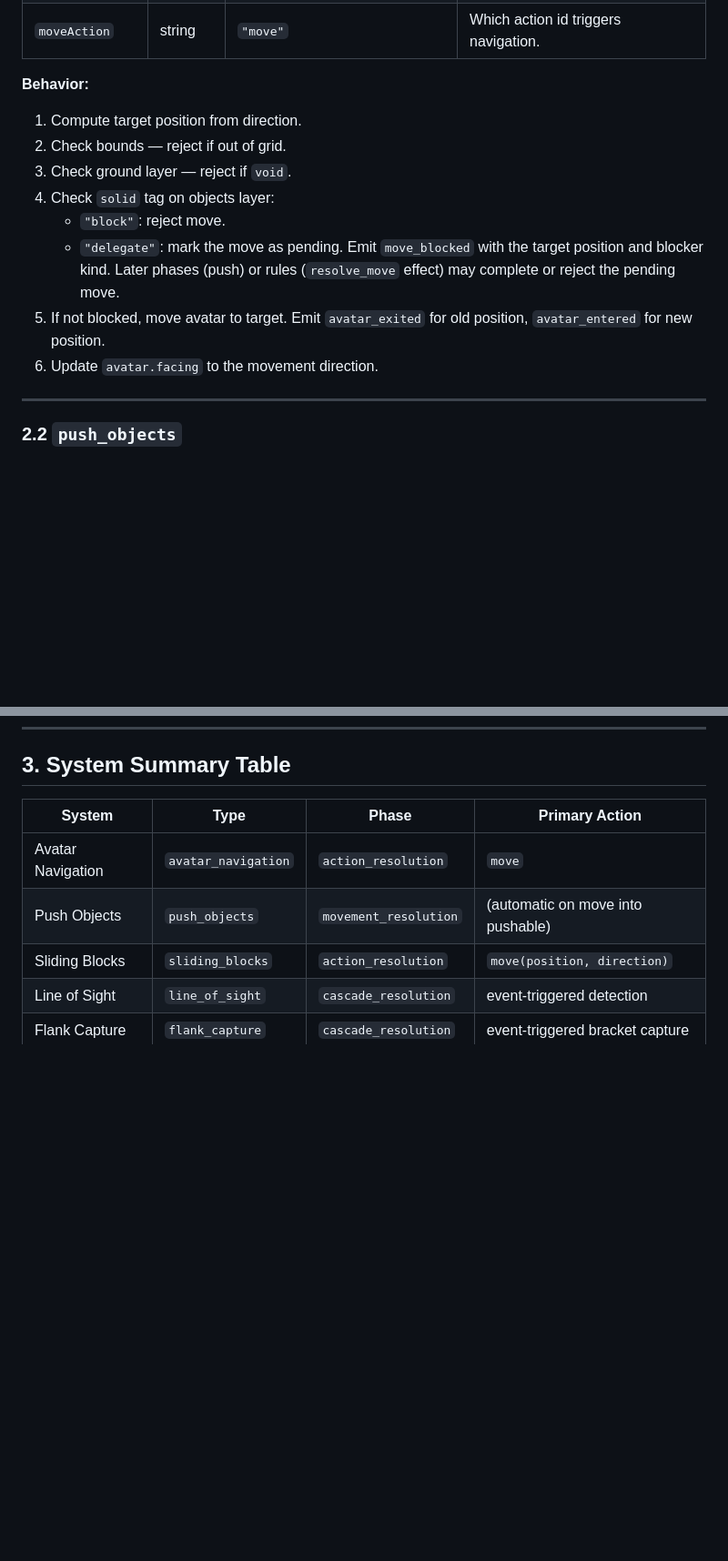
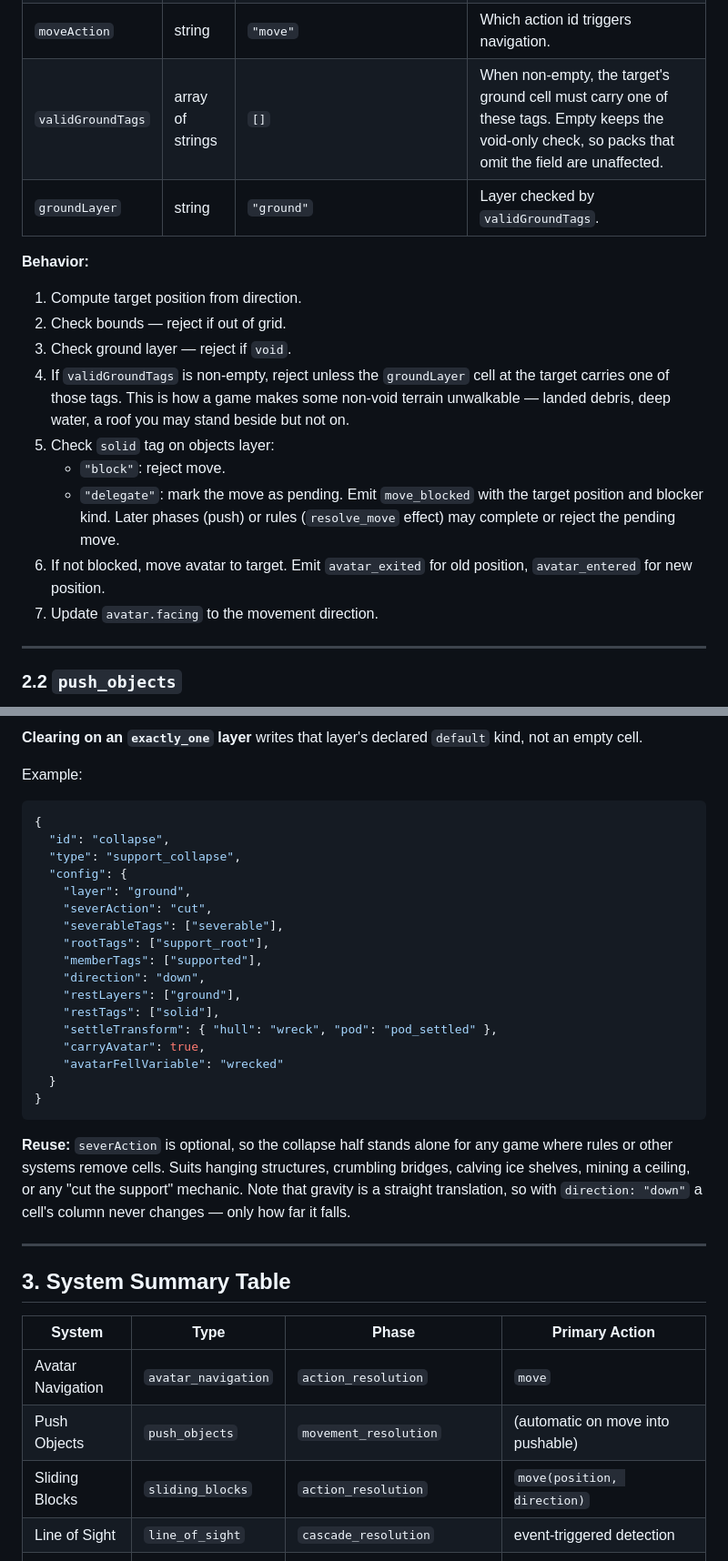
Before and after one commit to GridPonder/GridPonder, a Markdown page: docs/dsl/04_systems.md, 2 parts joined by grey strips. Shown at 91% size. Rendered like a GitHub page; blank space fills up the shorter version.

Commit message:
docs(dsl): document support_collapse and avatar_navigation validGroundTags

````diff
--- a/docs/dsl/04_systems.md
+++ b/docs/dsl/04_systems.md
@@ -54,16 +54,19 @@ Levels may override specific config fields per system via `systemOverrides`. Ove
 | `directions` | array of strings | `["up","down","left","right"]` | Allowed movement directions. |
 | `solidHandling` | string | `"block"` | What happens when moving into a solid cell: `"block"` (reject move) or `"delegate"` (let later systems handle, e.g. push or consume). |
 | `moveAction` | string | `"move"` | Which action id triggers navigation. |
+| `validGroundTags` | array of strings | `[]` | When non-empty, the target's ground cell must carry one of these tags. Empty keeps the void-only check, so packs that omit the field are unaffected. |
+| `groundLayer` | string | `"ground"` | Layer checked by `validGroundTags`. |
 
 **Behavior:**
 1. Compute target position from direction.
 2. Check bounds — reject if out of grid.
 3. Check ground layer — reject if `void`.
-4. Check `solid` tag on objects layer:
+4. If `validGroundTags` is non-empty, reject unless the `groundLayer` cell at the target carries one of those tags. This is how a game makes some non-void terrain unwalkable — landed debris, deep water, a roof you may stand beside but not on.
+5. Check `solid` tag on objects layer:
    - `"block"`: reject move.
    - `"delegate"`: mark the move as pending. Emit `move_blocked` with the target position and blocker kind. Later phases (push) or rules (`resolve_move` effect) may complete or reject the pending move.
-5. If not blocked, move avatar to target. Emit `avatar_exited` for old position, `avatar_entered` for new position.
-6. Update `avatar.facing` to the movement direction.
+6. If not blocked, move avatar to target. Emit `avatar_exited` for old position, `avatar_entered` for new position.
+7. Update `avatar.facing` to the movement direction.
 
 ---
 
@@ -726,3 +786,36 @@ uses it by naming its own `pairs` and `pieceLayer`.
+**Clearing on an `exactly_one` layer** writes that layer's declared `default`
+kind, not an empty cell.
+
+Example:
+
+```json
+{
+  "id": "collapse",
+  "type": "support_collapse",
+  "config": {
+    "layer": "ground",
+    "severAction": "cut",
+    "severableTags": ["severable"],
+    "rootTags": ["support_root"],
+    "memberTags": ["supported"],
+    "direction": "down",
+    "restLayers": ["ground"],
+    "restTags": ["solid"],
+    "settleTransform": { "hull": "wreck", "pod": "pod_settled" },
+    "carryAvatar": true,
+    "avatarFellVariable": "wrecked"
+  }
+}
+```
+
+**Reuse:** `severAction` is optional, so the collapse half stands alone for any
+game where rules or other systems remove cells. Suits hanging structures,
+crumbling bridges, calving ice shelves, mining a ceiling, or any "cut the
+support" mechanic. Note that gravity is a straight translation, so with
+`direction: "down"` a cell's column never changes — only how far it falls.
+
+---
+
 ## 3. System Summary Table
 
 | System | Type | Phase | Primary Action |
````
Also changed, not shown: other parts of docs/dsl/04_systems.md (+58 -0 lines).
